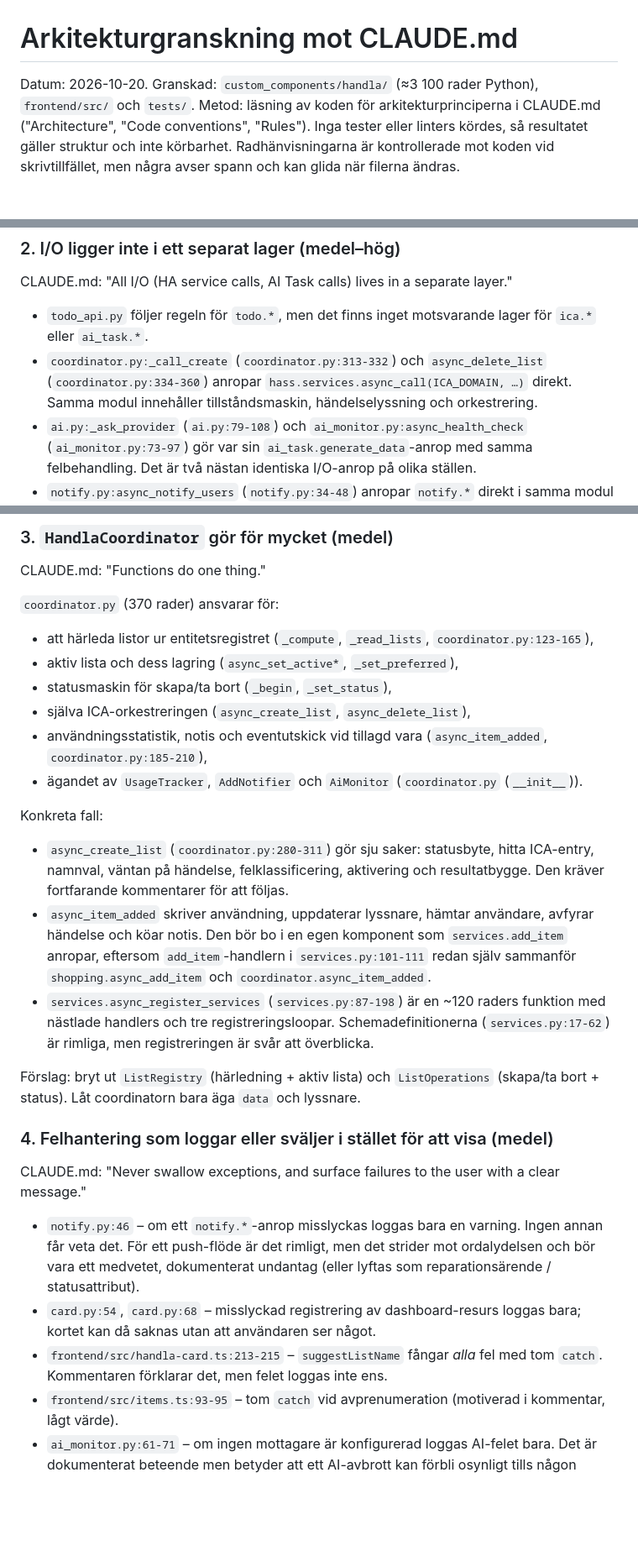
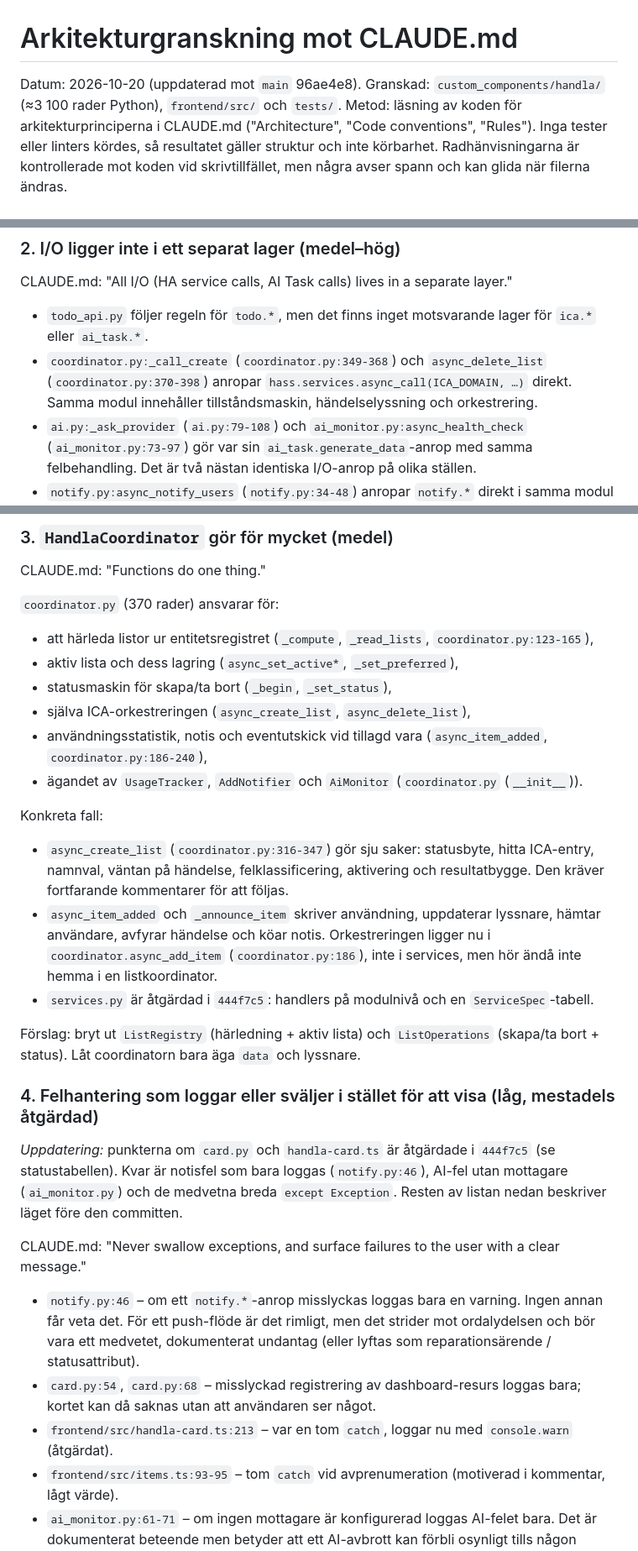
Before and after one commit to per-lennartsson/ha-ica-dashboard, a Markdown page: docs/architecture-review.md, 3 parts joined by grey strips. Shown at 84% size. GitHub-like rendering; blank space fills up the shorter version.

```diff
--- a/docs/architecture-review.md
+++ b/docs/architecture-review.md
@@ -1,6 +1,6 @@
 # Arkitekturgranskning mot CLAUDE.md
 
-Datum: 2026-10-20. Granskad: `custom_components/handla/` (≈3 100 rader Python), `frontend/src/` och `tests/`.
+Datum: 2026-10-20 (uppdaterad mot `main` 96ae4e8). Granskad: `custom_components/handla/` (≈3 100 rader Python), `frontend/src/` och `tests/`.
 Metod: läsning av koden för arkitekturprinciperna i CLAUDE.md ("Architecture", "Code conventions", "Rules"). Inga tester eller linters kördes, så resultatet gäller struktur och inte körbarhet. Radhänvisningarna är kontrollerade mot koden vid skrivtillfället, men några avser spann och kan glida när filerna ändras.
 
 ## Sammanfattning
@@ -52,7 +69,7 @@ Förslag: lägg notistexterna i `translations/*.json` (HA stöder `async_get_tra
 CLAUDE.md: "All I/O (HA service calls, AI Task calls) lives in a separate layer."
 
 - `todo_api.py` följer regeln för `todo.*`, men det finns inget motsvarande lager för `ica.*` eller `ai_task.*`.
-- `coordinator.py:_call_create` (`coordinator.py:313-332`) och `async_delete_list` (`coordinator.py:334-360`) anropar `hass.services.async_call(ICA_DOMAIN, …)` direkt. Samma modul innehåller tillståndsmaskin, händelselyssning och orkestrering.
+- `coordinator.py:_call_create` (`coordinator.py:349-368`) och `async_delete_list` (`coordinator.py:370-398`) anropar `hass.services.async_call(ICA_DOMAIN, …)` direkt. Samma modul innehåller tillståndsmaskin, händelselyssning och orkestrering.
 - `ai.py:_ask_provider` (`ai.py:79-108`) och `ai_monitor.py:async_health_check` (`ai_monitor.py:73-97`) gör var sin `ai_task.generate_data`-anrop med samma felbehandling. Det är två nästan identiska I/O-anrop på olika ställen.
 - `notify.py:async_notify_users` (`notify.py:34-48`) anropar `notify.*` direkt i samma modul som batch-logiken (`AddNotifier`).
 - `card.py` blandar I/O mot Lovelace-resurser med registreringslogik, men det är ett naturligt undantag.
@@ -68,23 +85,25 @@ CLAUDE.md: "Functions do one thing."
 - aktiv lista och dess lagring (`async_set_active*`, `_set_preferred`),
 - statusmaskin för skapa/ta bort (`_begin`, `_set_status`),
 - själva ICA-orkestreringen (`async_create_list`, `async_delete_list`),
-- användningsstatistik, notis och eventutskick vid tillagd vara (`async_item_added`, `coordinator.py:185-210`),
+- användningsstatistik, notis och eventutskick vid tillagd vara (`async_item_added`, `coordinator.py:186-240`),
 - ägandet av `UsageTracker`, `AddNotifier` och `AiMonitor` (`coordinator.py` (`__init__`)).
 
 Konkreta fall:
-- `async_create_list` (`coordinator.py:280-311`) gör sju saker: statusbyte, hitta ICA-entry, namnval, väntan på händelse, felklassificering, aktivering och resultatbygge. Den kräver fortfarande kommentarer för att följas.
-- `async_item_added` skriver användning, uppdaterar lyssnare, hämtar användare, avfyrar händelse och köar notis. Den bör bo i en egen komponent som `services.add_item` anropar, eftersom `add_item`-handlern i `services.py:101-111` redan själv sammanför `shopping.async_add_item` och `coordinator.async_item_added`.
-- `services.async_register_services` (`services.py:87-198`) är en ~120 raders funktion med nästlade handlers och tre registreringsloopar. Schemadefinitionerna (`services.py:17-62`) är rimliga, men registreringen är svår att överblicka.
+- `async_create_list` (`coordinator.py:316-347`) gör sju saker: statusbyte, hitta ICA-entry, namnval, väntan på händelse, felklassificering, aktivering och resultatbygge. Den kräver fortfarande kommentarer för att följas.
+- `async_item_added` och `_announce_item` skriver användning, uppdaterar lyssnare, hämtar användare, avfyrar händelse och köar notis. Orkestreringen ligger nu i `coordinator.async_add_item` (`coordinator.py:186`), inte i services, men hör ändå inte hemma i en listkoordinator.
+- `services.py` är åtgärdad i `444f7c5`: handlers på modulnivå och en `ServiceSpec`-tabell.
 
 Förslag: bryt ut `ListRegistry` (härledning + aktiv lista) och `ListOperations` (skapa/ta bort + status). Låt coordinatorn bara äga `data` och lyssnare.
 
-### 4. Felhantering som loggar eller sväljer i stället för att visa (medel)
+### 4. Felhantering som loggar eller sväljer i stället för att visa (låg, mestadels åtgärdad)
+
+*Uppdatering:* punkterna om `card.py` och `handla-card.ts` är åtgärdade i `444f7c5` (se statustabellen). Kvar är notisfel som bara loggas (`notify.py:46`), AI-fel utan mottagare (`ai_monitor.py`) och de medvetna breda `except Exception`. Resten av listan nedan beskriver läget före den committen.
 
 CLAUDE.md: "Never swallow exceptions, and surface failures to the user with a clear message."
 
 - `notify.py:46` – om ett `notify.*`-anrop misslyckas loggas bara en varning. Ingen annan får veta det. För ett push-flöde är det rimligt, men det strider mot ordalydelsen och bör vara ett medvetet, dokumenterat undantag (eller lyftas som reparationsärende / statusattribut).
 - `card.py:54`, `card.py:68` – misslyckad registrering av dashboard-resurs loggas bara; kortet kan då saknas utan att användaren ser något.
-- `frontend/src/handla-card.ts:213-215` – `suggestListName` fångar *alla* fel med tom `catch`. Kommentaren förklarar det, men felet loggas inte ens.
+- `frontend/src/handla-card.ts:213` – var en tom `catch`, loggar nu med `console.warn` (åtgärdat).
 - `frontend/src/items.ts:93-95` – tom `catch` vid avprenumeration (motiverad i kommentar, lågt värde).
 - `ai_monitor.py:61-71` – om ingen mottagare är konfigurerad loggas AI-felet bara. Det är dokumenterat beteende men betyder att ett AI-avbrott kan förbli osynligt tills någon anropar tjänsten.
 - `events.py:57-60` – `TimeoutError` blir `None`. Anroparna översätter det till `create_timeout`/`delete_timeout`, så det är ett korrekt mönster.
```
Also changed, not shown: other parts of docs/architecture-review.md (+30 -13 lines), docs/architecture-fix-plan.md (+59 -73 lines).
